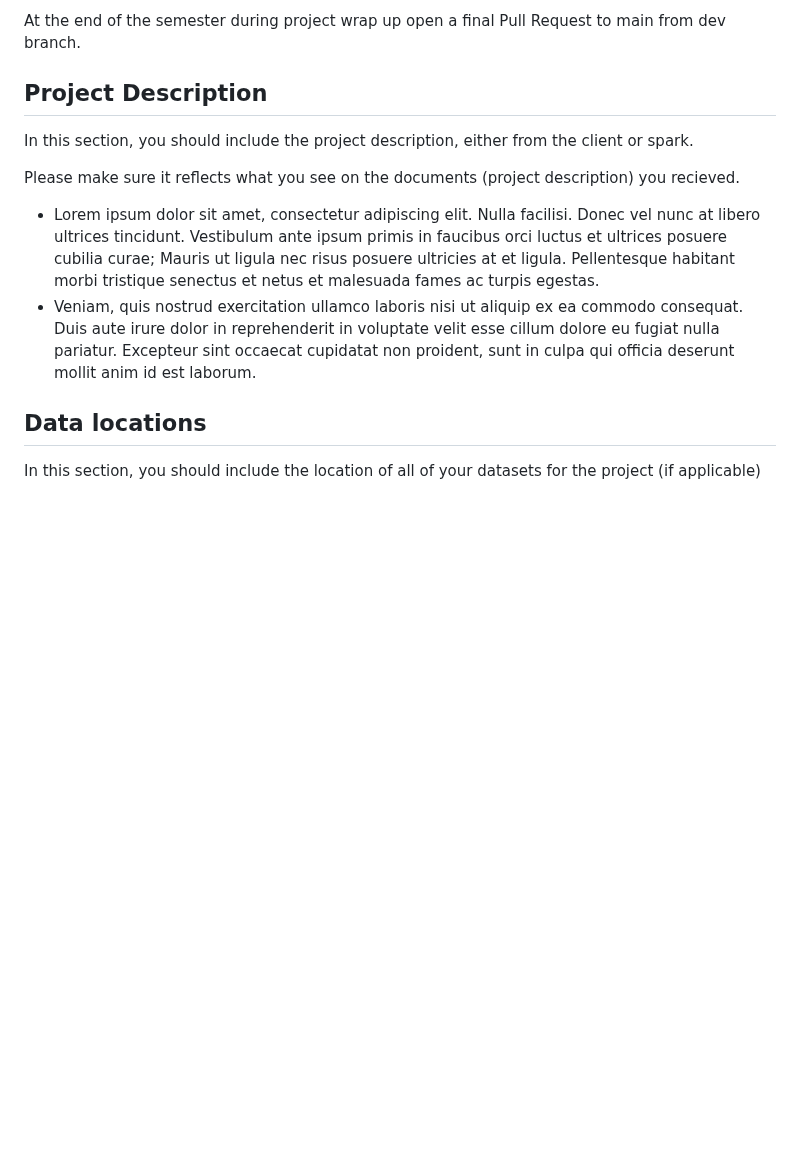
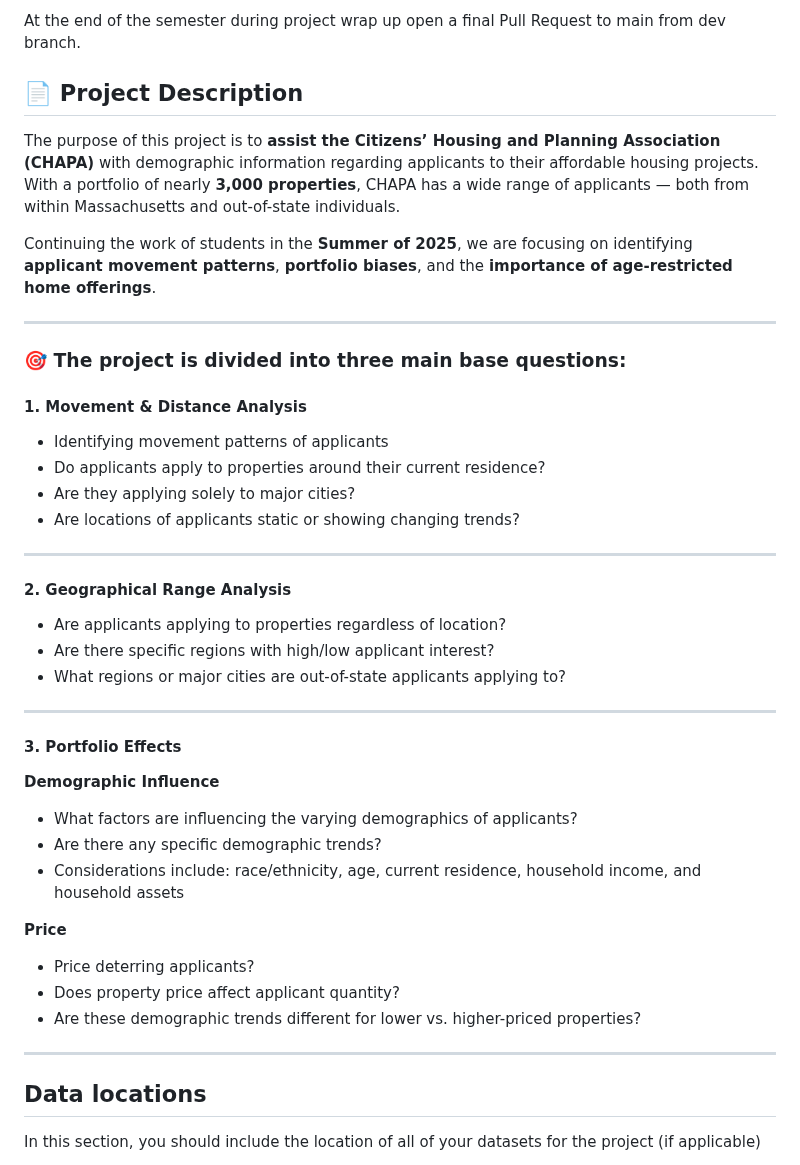
Before and after one commit to BU-Spark/pitne-affordable-housing-efficacy, a Markdown page: fa25-team-b/README.md, the part around the change. Drawn GitHub-style; blank space fills up the shorter version.

Commit message:
Added Brendans Project Description

```diff
--- a/fa25-team-b/README.md
+++ b/fa25-team-b/README.md
@@ -74,14 +74,45 @@ Open a Pull Request to dev. Add your PM and TPM as reviewers.
 
 At the end of the semester during project wrap up open a final Pull Request to main from dev branch.
 
-## Project Description
+## 📄 Project Description
 
-In this section, you should include the project description, either from the client or spark.
+The purpose of this project is to **assist the Citizens’ Housing and Planning Association (CHAPA)** with demographic information regarding applicants to their affordable housing projects.
+With a portfolio of nearly **3,000 properties**, CHAPA has a wide range of applicants — both from within Massachusetts and out-of-state individuals.
 
-Please make sure it reflects what you see on the documents (project description) you recieved.
+Continuing the work of students in the **Summer of 2025**, we are focusing on identifying **applicant movement patterns**, **portfolio biases**, and the **importance of age-restricted home offerings**.
 
-* Lorem ipsum dolor sit amet, consectetur adipiscing elit. Nulla facilisi. Donec vel nunc at libero ultrices tincidunt. Vestibulum ante ipsum primis in faucibus orci luctus et ultrices posuere cubilia curae; Mauris ut ligula nec risus posuere ultricies at et ligula. Pellentesque habitant morbi tristique senectus et netus et malesuada fames ac turpis egestas.
-* Veniam, quis nostrud exercitation ullamco laboris nisi ut aliquip ex ea commodo consequat. Duis aute irure dolor in reprehenderit in voluptate velit esse cillum dolore eu fugiat nulla pariatur. Excepteur sint occaecat cupidatat non proident, sunt in culpa qui officia deserunt mollit anim id est laborum.
+---
+
+### 🎯 The project is divided into three main base questions:
+
+#### **1. Movement & Distance Analysis**
+- Identifying movement patterns of applicants
+- Do applicants apply to properties around their current residence?
+- Are they applying solely to major cities?
+- Are locations of applicants static or showing changing trends?
+
+---
+
+#### **2. Geographical Range Analysis**
+- Are applicants applying to properties regardless of location?
+- Are there specific regions with high/low applicant interest?
+- What regions or major cities are out-of-state applicants applying to?
+
+---
+
+#### **3. Portfolio Effects**
+
+**Demographic Influence**
+- What factors are influencing the varying demographics of applicants?
+- Are there any specific demographic trends?
+- Considerations include: race/ethnicity, age, current residence, household income, and household assets
+
+**Price**
+- Price deterring applicants?
+- Does property price affect applicant quantity?
+- Are these demographic trends different for lower vs. higher-priced properties?
+
+---
 
 ## Data locations
 
```
